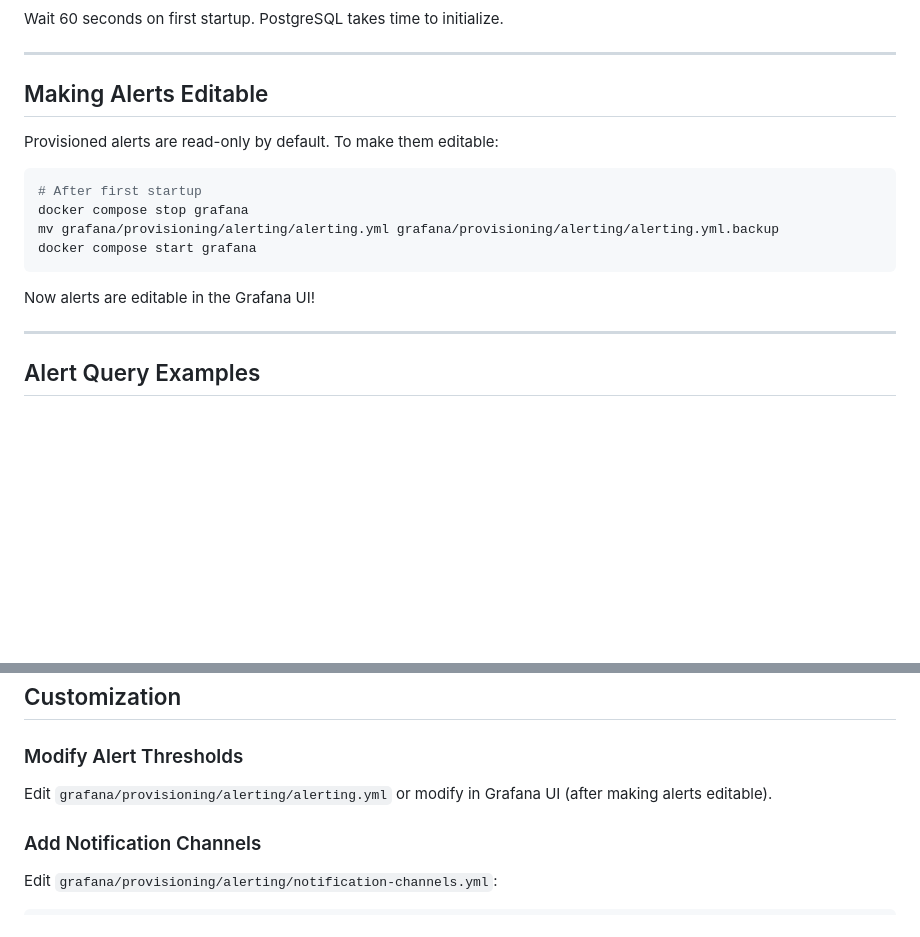
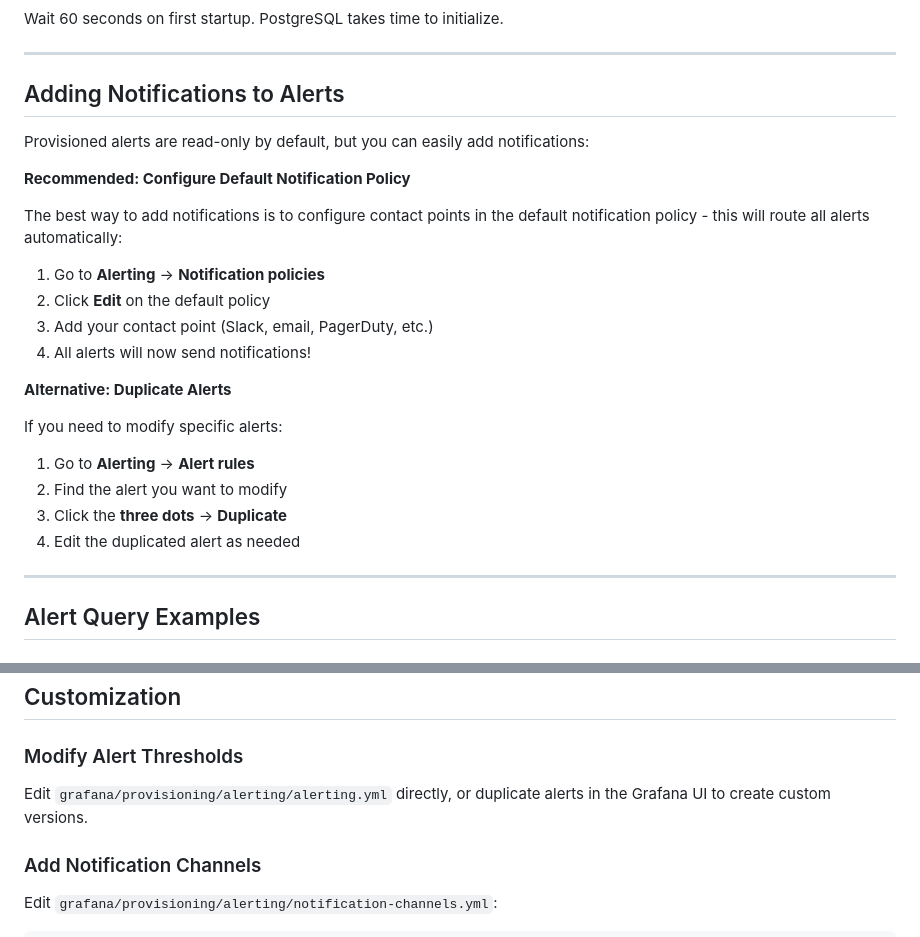
Before and after one commit to tonypowa/shop-fast-alerting-demo, a Markdown page: README.md, 2 parts joined by grey strips. Drawn GitHub-style; blank space fills up the shorter version.

Commit message:
Update alert notification instructions with better approach

````diff
--- a/README.md
+++ b/README.md
@@ -286,18 +286,26 @@ Wait 60 seconds on first startup. PostgreSQL takes time to initialize.
 
 ---
 
-## Making Alerts Editable
+## Adding Notifications to Alerts
 
-Provisioned alerts are read-only by default. To make them editable:
+Provisioned alerts are read-only by default, but you can easily add notifications:
 
-```bash
-# After first startup
-docker compose stop grafana
-mv grafana/provisioning/alerting/alerting.yml grafana/provisioning/alerting/alerting.yml.backup
-docker compose start grafana
-```
+**Recommended: Configure Default Notification Policy**
 
-Now alerts are editable in the Grafana UI!
+The best way to add notifications is to configure contact points in the default notification policy - this will route all alerts automatically:
+
+1. Go to **Alerting** → **Notification policies**
+2. Click **Edit** on the default policy
+3. Add your contact point (Slack, email, PagerDuty, etc.)
+4. All alerts will now send notifications!
+
+**Alternative: Duplicate Alerts**
+
+If you need to modify specific alerts:
+1. Go to **Alerting** → **Alert rules**
+2. Find the alert you want to modify
+3. Click the **three dots** → **Duplicate**
+4. Edit the duplicated alert as needed
 
 ---
 
@@ -370,7 +378,7 @@ See [DATABASE_SCHEMA.md](DATABASE_SCHEMA.md) for complete schema documentation.
 
 ### Modify Alert Thresholds
 
-Edit `grafana/provisioning/alerting/alerting.yml` or modify in Grafana UI (after making alerts editable).
+Edit `grafana/provisioning/alerting/alerting.yml` directly, or duplicate alerts in the Grafana UI to create custom versions.
 
 ### Add Notification Channels
 
````
